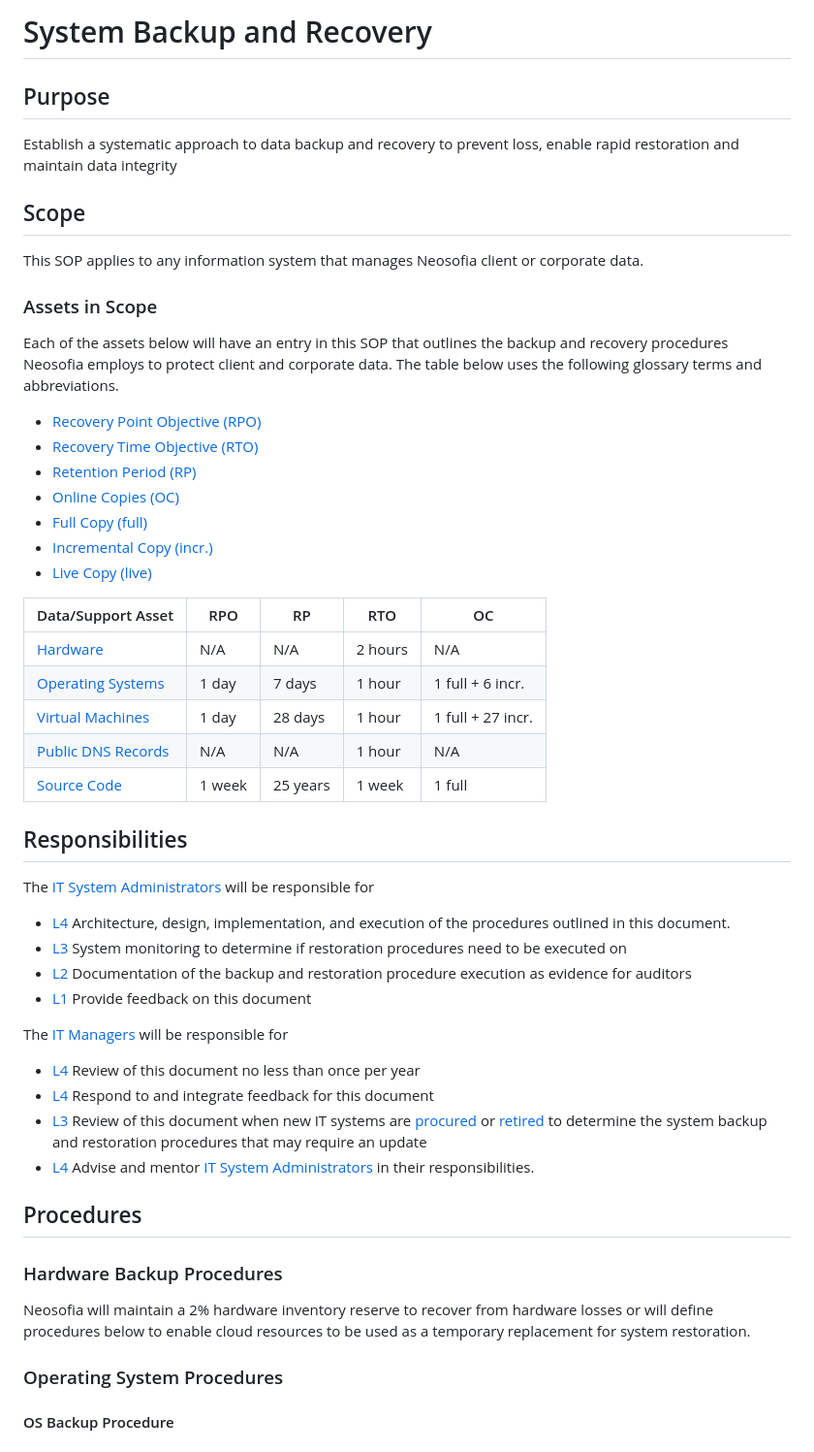
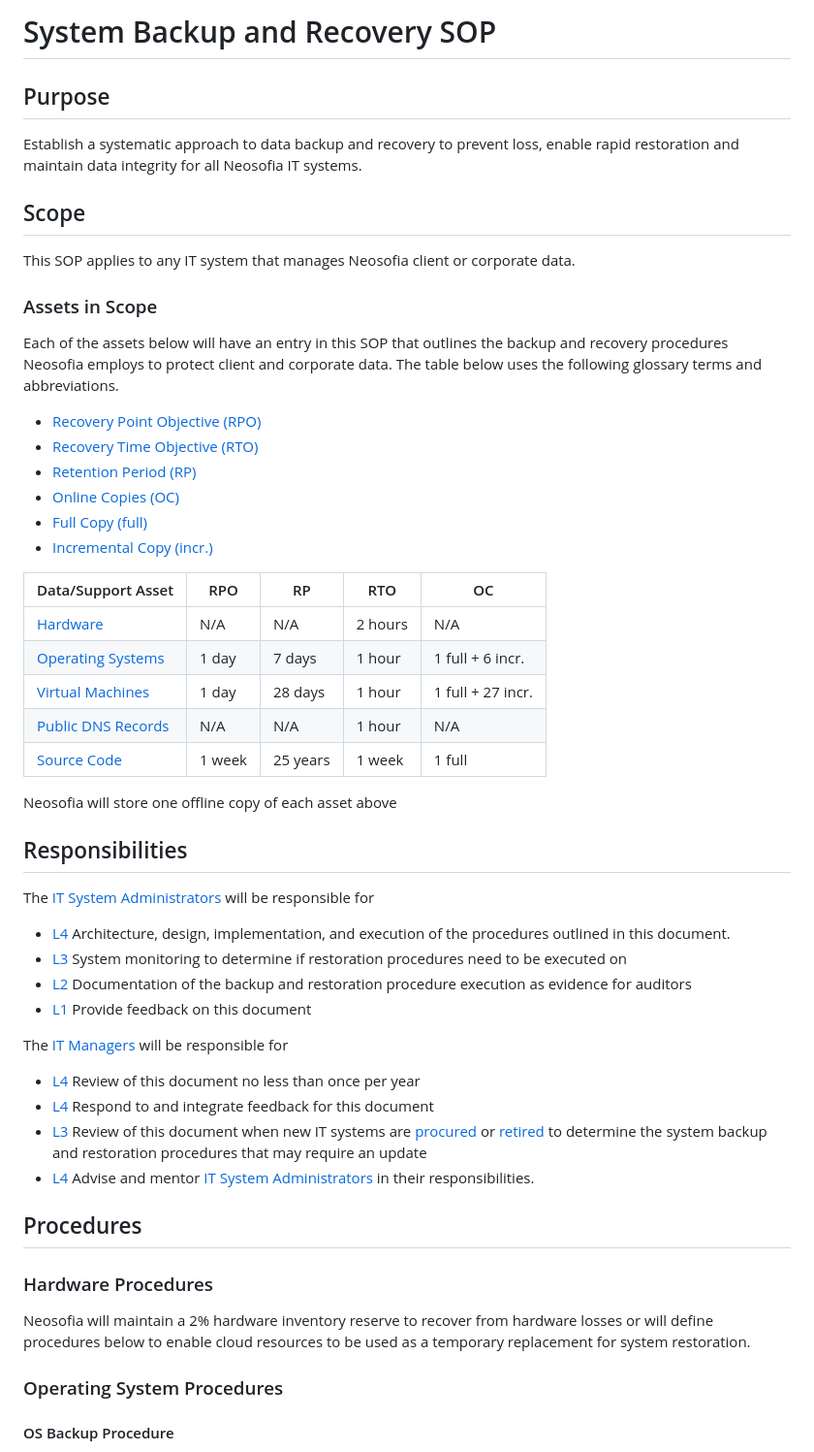
Before and after one commit to Neosofia/corporate, a Markdown page: website/procedures/IT-245-System Backup and Recovery.md, the part around one of its changes. Shown at 97% size. Drawn GitHub-style.

```diff
--- a/website/procedures/IT-245-System Backup and Recovery.md
+++ b/website/procedures/IT-245-System Backup and Recovery.md
@@ -1,12 +1,12 @@
-# System Backup and Recovery
+# System Backup and Recovery SOP
 
 ## Purpose
 
-Establish a systematic approach to data backup and recovery to prevent loss, enable rapid restoration and maintain data integrity
+Establish a systematic approach to data backup and recovery to prevent loss, enable rapid restoration and maintain data integrity for all Neosofia IT systems.
 
 ## Scope
 
-This SOP applies to any information system that manages Neosofia client or corporate data.
+This SOP applies to any IT system that manages Neosofia client or corporate data.
 
 ### Assets in Scope
 
@@ -18,8 +18,6 @@ Each of the assets below will have an entry in this SOP that outlines the backup
 * [Online Copies (OC)](/shared/glossary.md#online-copy)
 * [Full Copy (full)](/shared/glossary.md#full-copy)
 * [Incremental Copy (incr.)](/shared/glossary.md#incremental-copy)
-* [Live Copy (live)](/shared/glossary.md#live-copy)
-
 
 Data/Support Asset         | RPO    | RP       | RTO     | OC
 ---------------------------|--------|----------|---------|------------------
@@ -30,5 +28,6 @@ Data/Support Asset         | RPO    | RP       | RTO     | OC
 [Source Code](#sc)         | 1 week | 25 years | 1 week  | 1 full
 
+Neosofia will store one offline copy of each asset above
 
 ## Responsibilities
 
@@ -47,10 +46,9 @@ The [IT Managers](/shared/roles.md#it-manager) will be responsible for
 ## Procedures
 
 
-### Hardware Backup Procedures <a id="hw"></a>
+### Hardware Procedures <a id="hw"></a>
 
 Neosofia will maintain a 2% hardware inventory reserve to recover from hardware losses or will define procedures below to enable cloud resources to be used as a temporary replacement for system restoration.
-
 
 ### Operating System Procedures <a id="os"></a>
 
```
Also changed, not shown: other parts of website/procedures/IT-245-System Backup and Recovery.md (+61 -16 lines).
